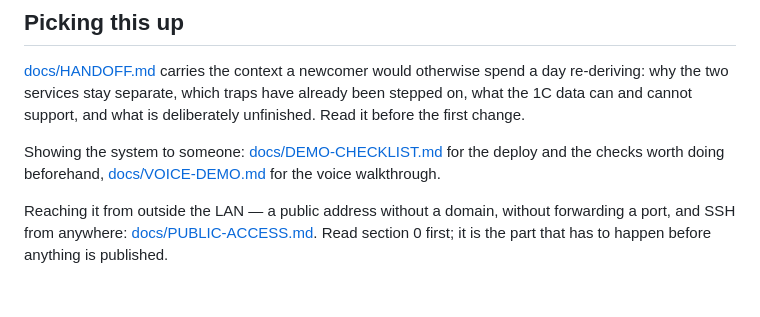
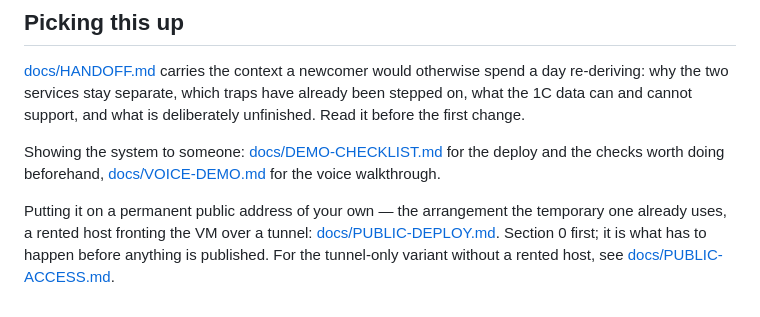
Before and after one commit to koksunbaev-hash/Process-Mining, a Markdown page: README.md, the part around the change. Drawn GitHub-style.

```diff
--- a/README.md
+++ b/README.md
@@ -180,7 +180,8 @@ Showing the system to someone: [docs/DEMO-CHECKLIST.md](docs/DEMO-CHECKLIST.md)
 for the deploy and the checks worth doing beforehand,
 [docs/VOICE-DEMO.md](docs/VOICE-DEMO.md) for the voice walkthrough.
 
-Reaching it from outside the LAN — a public address without a domain, without
-forwarding a port, and SSH from anywhere: [docs/PUBLIC-ACCESS.md](docs/PUBLIC-ACCESS.md).
-Read section 0 first; it is the part that has to happen before anything is
-published.
+Putting it on a permanent public address of your own — the arrangement the
+temporary one already uses, a rented host fronting the VM over a tunnel:
+[docs/PUBLIC-DEPLOY.md](docs/PUBLIC-DEPLOY.md). Section 0 first; it is what
+has to happen before anything is published. For the tunnel-only variant
+without a rented host, see [docs/PUBLIC-ACCESS.md](docs/PUBLIC-ACCESS.md).
```
Also changed, not shown: docs/PUBLIC-DEPLOY.md (added, +341 -0 lines).
